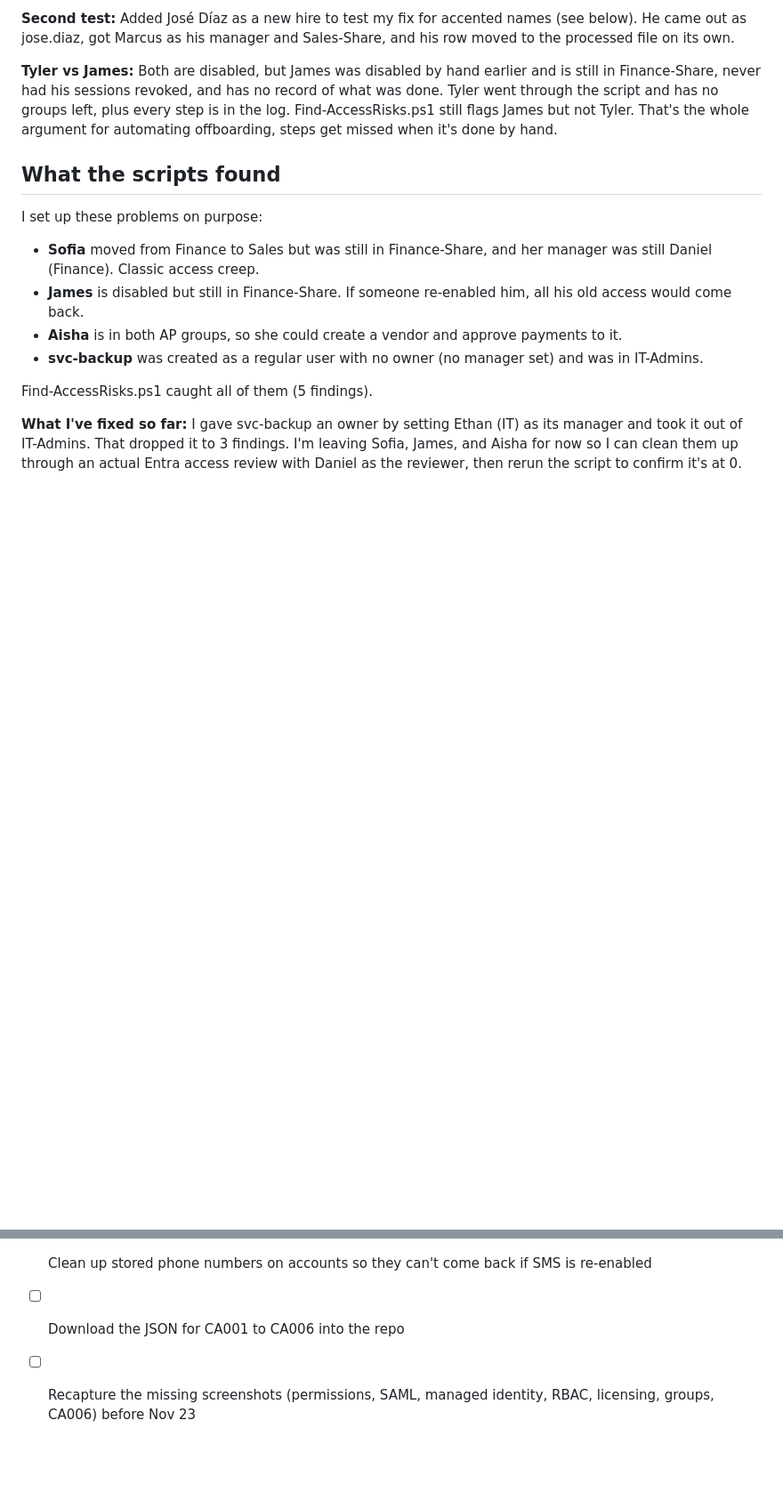
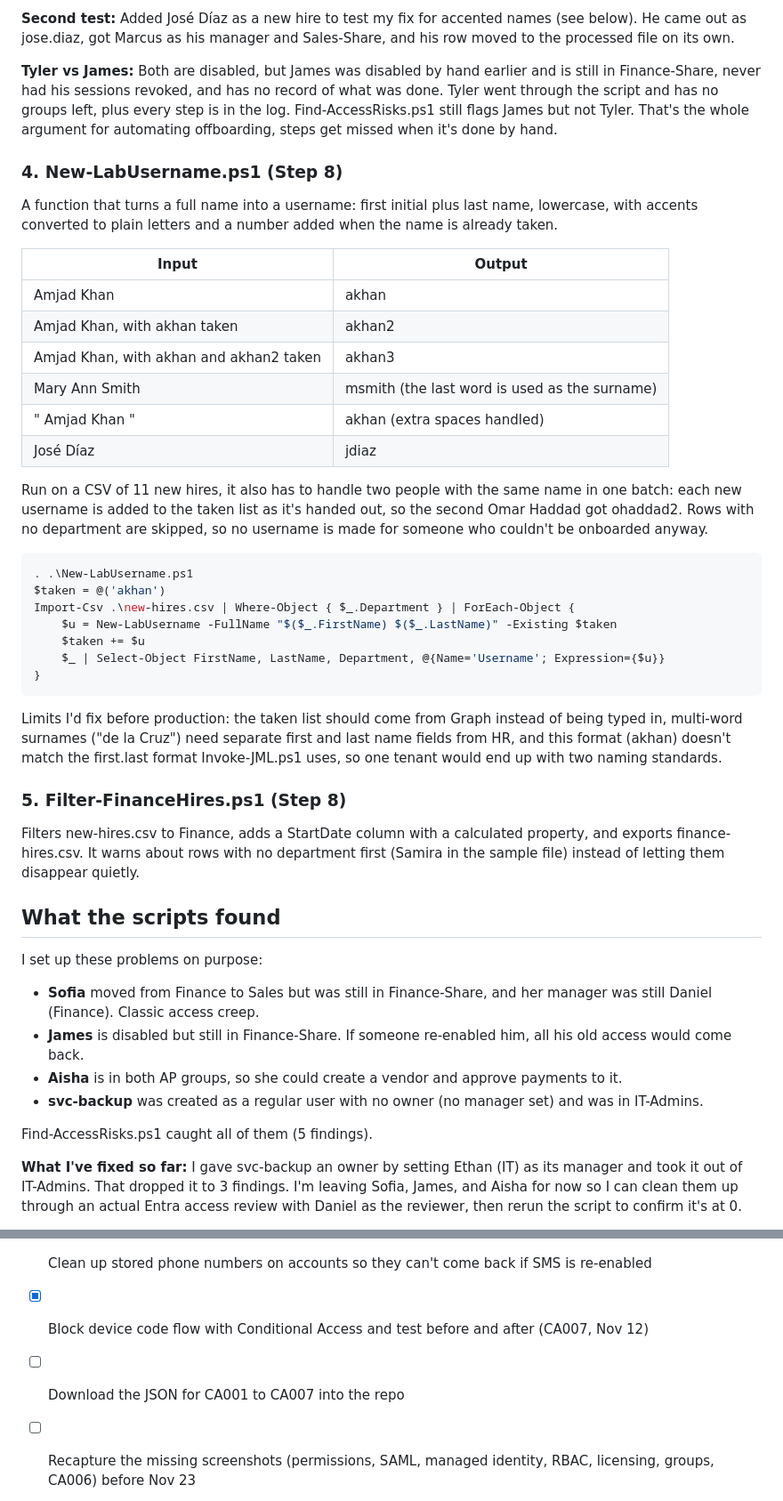
Before and after one commit to amjad-khan-cyber/entra-iam-lab, a Markdown page: README.md, 2 parts joined by grey strips. Shown at 89% size. GitHub-like rendering; blank space fills up the shorter version.

````diff
--- a/README.md
+++ b/README.md
@@ -206,6 +215,37 @@ Priya's move is the one I care about most. At my job, when someone changes roles
 
 **Tyler vs James:** Both are disabled, but James was disabled by hand earlier and is still in Finance-Share, never had his sessions revoked, and has no record of what was done. Tyler went through the script and has no groups left, plus every step is in the log. Find-AccessRisks.ps1 still flags James but not Tyler. That's the whole argument for automating offboarding, steps get missed when it's done by hand.
 
+### 4. New-LabUsername.ps1 (Step 8)
+
+A function that turns a full name into a username: first initial plus last name, lowercase, with accents converted to plain letters and a number added when the name is already taken.
+
+| Input | Output |
+|---|---|
+| Amjad Khan | akhan |
+| Amjad Khan, with akhan taken | akhan2 |
+| Amjad Khan, with akhan and akhan2 taken | akhan3 |
+| Mary Ann Smith | msmith (the last word is used as the surname) |
+| "  Amjad   Khan  " | akhan (extra spaces handled) |
+| José Díaz | jdiaz |
+
+Run on a CSV of 11 new hires, it also has to handle two people with the same name in one batch: each new username is added to the taken list as it's handed out, so the second Omar Haddad got ohaddad2. Rows with no department are skipped, so no username is made for someone who couldn't be onboarded anyway.
+
+```powershell
+. .\New-LabUsername.ps1
+$taken = @('akhan')
+Import-Csv .\new-hires.csv | Where-Object { $_.Department } | ForEach-Object {
+    $u = New-LabUsername -FullName "$($_.FirstName) $($_.LastName)" -Existing $taken
+    $taken += $u
+    $_ | Select-Object FirstName, LastName, Department, @{Name='Username'; Expression={$u}}
+}
+```
+
+Limits I'd fix before production: the taken list should come from Graph instead of being typed in, multi-word surnames ("de la Cruz") need separate first and last name fields from HR, and this format (akhan) doesn't match the first.last format Invoke-JML.ps1 uses, so one tenant would end up with two naming standards.
+
+### 5. Filter-FinanceHires.ps1 (Step 8)
+
+Filters new-hires.csv to Finance, adds a StartDate column with a calculated property, and exports finance-hires.csv. It warns about rows with no department first (Samira in the sample file) instead of letting them disappear quietly.
+
 ## What the scripts found
 
 I set up these problems on purpose:
@@ -364,7 +409,8 @@ Tenant ID, tenant domain, personal email, TAP codes and temporary passwords are
 - [ ] Turn off self-service password reset for admins (Graph authorization policy allowedToUseSSPR) and test on Ethan
 - [ ] Passkey profile for admins: device-bound only with attestation enforced
 - [ ] Clean up stored phone numbers on accounts so they can't come back if SMS is re-enabled
-- [ ] Download the JSON for CA001 to CA006 into the repo
+- [x] Block device code flow with Conditional Access and test before and after (CA007, Nov 12)
+- [ ] Download the JSON for CA001 to CA007 into the repo
 - [ ] Recapture the missing screenshots (permissions, SAML, managed identity, RBAC, licensing, groups, CA006) before Nov 23
 - [ ] Use an approver group instead of one person for Global Admin
 - [ ] Require ticket information on Global Admin activation
````
Also changed, not shown: other parts of README.md (+16 -2 lines), screenshots/ca007-device-code-before-after.png (added), 4 other files.
